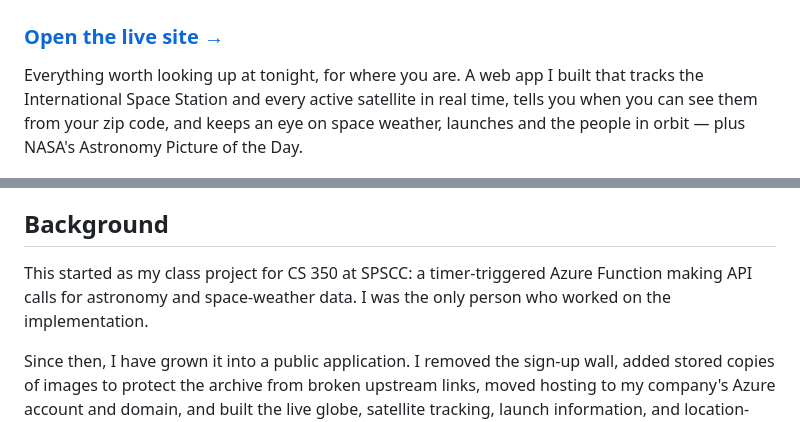
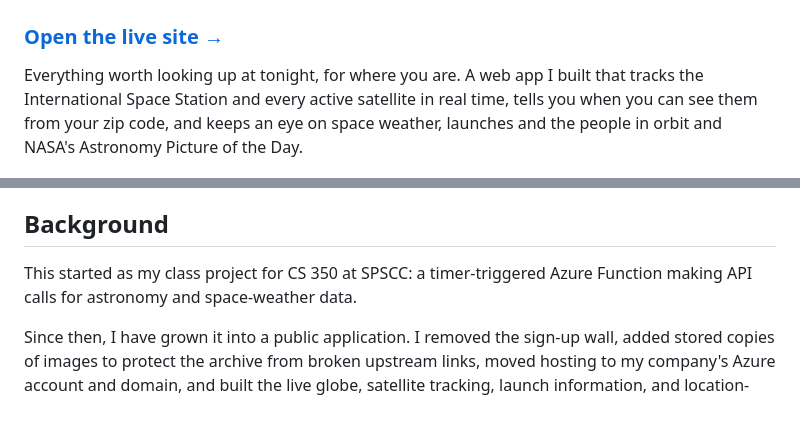
Before and after one commit to Jffrsntaylor/TodayInSpace, a Markdown page: README.md, 2 parts joined by grey strips. GitHub-like rendering.

Commit message:
Enhance README with additional project details
Updated project description for clarity and detail.

```diff
--- a/README.md
+++ b/README.md
@@ -2,7 +2,7 @@
 
 ### [Open the live site →](https://space.evergreensystemswa.com/)
 
-Everything worth looking up at tonight, for where you are. A web app I built that tracks the International Space Station and every active satellite in real time, tells you when you can see them from your zip code, and keeps an eye on space weather, launches and the people in orbit — plus NASA's Astronomy Picture of the Day.
+Everything worth looking up at tonight, for where you are. A web app I built that tracks the International Space Station and every active satellite in real time, tells you when you can see them from your zip code, and keeps an eye on space weather, launches and the people in orbit and NASA's Astronomy Picture of the Day.
 
 ![Today in Space homepage](docs/home.jpg)
 
@@ -68,7 +68,7 @@ I use AI-assisted workflows to help with planning, implementation, and debugging
 
 ## Background
 
-This started as my class project for CS 350 at SPSCC: a timer-triggered Azure Function making API calls for astronomy and space-weather data. I was the only person who worked on the implementation.
+This started as my class project for CS 350 at SPSCC: a timer-triggered Azure Function making API calls for astronomy and space-weather data.
 
 Since then, I have grown it into a public application. I removed the sign-up wall, added stored copies of images to protect the archive from broken upstream links, moved hosting to my company's Azure account and domain, and built the live globe, satellite tracking, launch information, and location-based sky views.
 
```
